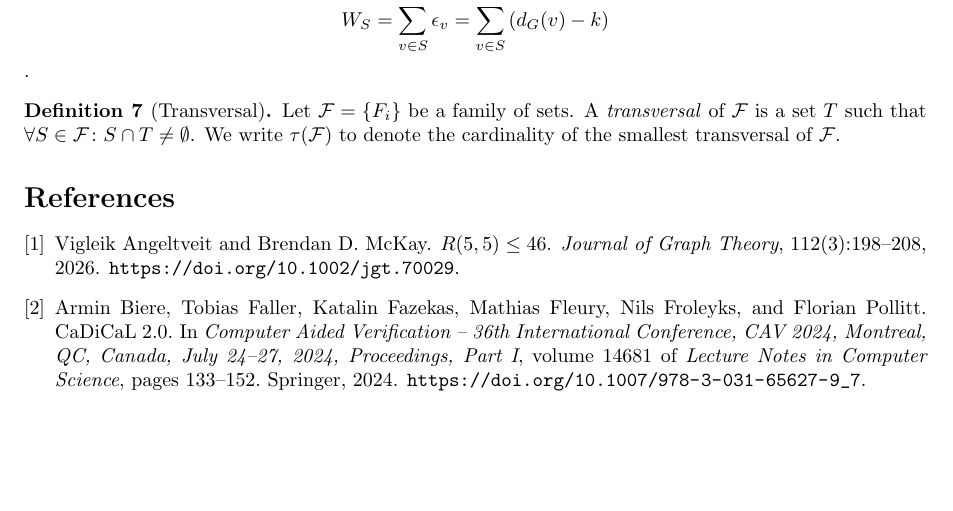
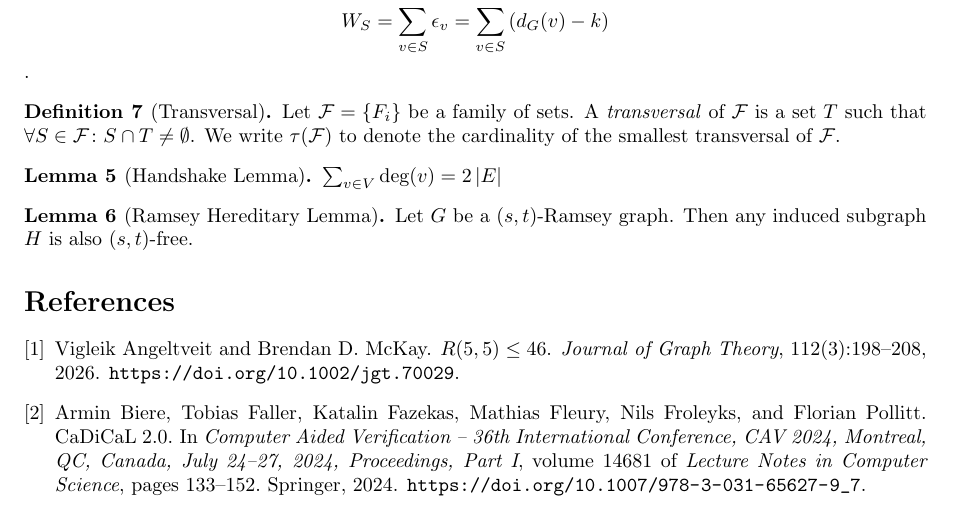
Before and after one commit to tr00/ramsey, a LaTeX document (tex/main.tex): part of page 6 of 6, cut so that both start at the same text, the shorter picture padded with empty space. Compiled offline with pdfLaTeX.

Commit message:
handshaking lemma

```diff
--- a/tex/main.tex
+++ b/tex/main.tex
@@ -15,6 +15,7 @@
 \newtheorem{definition}{Definition}
 \newtheorem{lemma}{Lemma}
 \newtheorem{theorem}{Theorem}
+\newtheorem{corollary}{Corollary}
 
 \title{Progress on $R(5, 5)$ with pivots of degree $18$}
 \author{Tarik Y. Rosin}
@@ -347,6 +348,14 @@ Our fork of \texttt{geng} is customized to efficiently prune graphs with cliques
 	We write $\tau(\F)$ to denote the cardinality of the smallest transversal of $\F$.
 \end{definition}
 
+\begin{lemma}[Handshake Lemma]
+	$\sum_{v \in V} \text{deg}(v) = 2 \abs{E}$
+\end{lemma}
+
+\begin{lemma}[Ramsey Hereditary Lemma]
+	Let $G$ be a $(s, t)$-Ramsey graph. Then any induced subgraph $H$ is also $(s, t)$-free.
+\end{lemma}
+
 \nocite{angeltveit_mckay_2026}
 \nocite{mckay_radziszowski_1992}
 \nocite{biere_et_al_2024}
```
Also changed, not shown: tex/main.tex (2 more changed lines).
